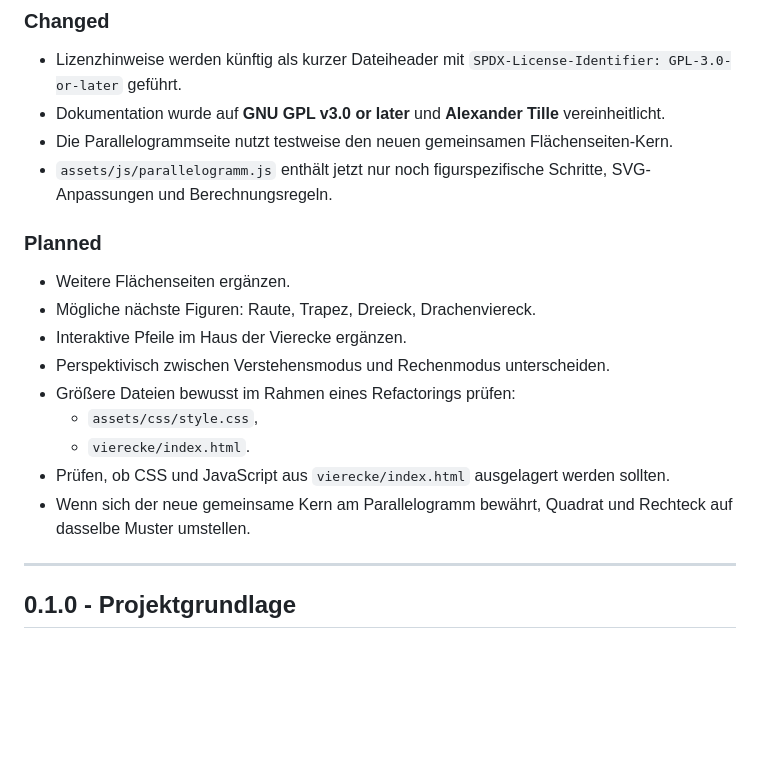
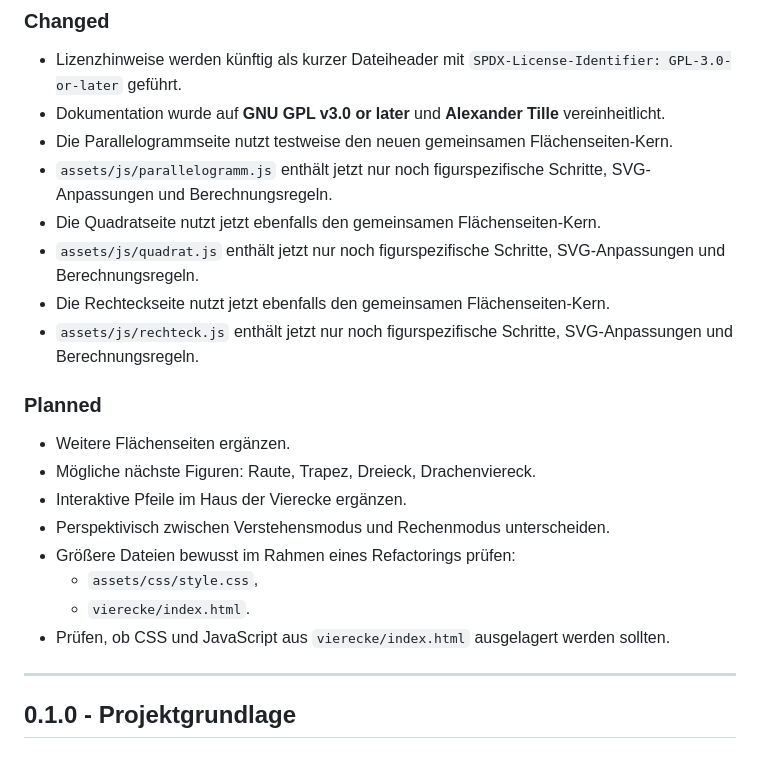
Before and after one commit to tillealex/flaechenrechner, a Markdown page: CHANGELOG.md, the part around the change. GitHub-like rendering; blank space fills up the shorter version.

Commit message:
docs: update changelog for shared area core rollout

```diff
--- a/CHANGELOG.md
+++ b/CHANGELOG.md
@@ -29,6 +29,10 @@ Das Format orientiert sich an einer einfachen, schulprojektfreundlichen Form von
 - Dokumentation wurde auf **GNU GPL v3.0 or later** und **Alexander Tille** vereinheitlicht.
 - Die Parallelogrammseite nutzt testweise den neuen gemeinsamen Flächenseiten-Kern.
 - `assets/js/parallelogramm.js` enthält jetzt nur noch figurspezifische Schritte, SVG-Anpassungen und Berechnungsregeln.
+- Die Quadratseite nutzt jetzt ebenfalls den gemeinsamen Flächenseiten-Kern.
+- `assets/js/quadrat.js` enthält jetzt nur noch figurspezifische Schritte, SVG-Anpassungen und Berechnungsregeln.
+- Die Rechteckseite nutzt jetzt ebenfalls den gemeinsamen Flächenseiten-Kern.
+- `assets/js/rechteck.js` enthält jetzt nur noch figurspezifische Schritte, SVG-Anpassungen und Berechnungsregeln.
 
 ### Planned
 
@@ -40,7 +44,6 @@ Das Format orientiert sich an einer einfachen, schulprojektfreundlichen Form von
   - `assets/css/style.css`,
   - `vierecke/index.html`.
 - Prüfen, ob CSS und JavaScript aus `vierecke/index.html` ausgelagert werden sollten.
-- Wenn sich der neue gemeinsame Kern am Parallelogramm bewährt, Quadrat und Rechteck auf dasselbe Muster umstellen.
 
 ---
 
```
